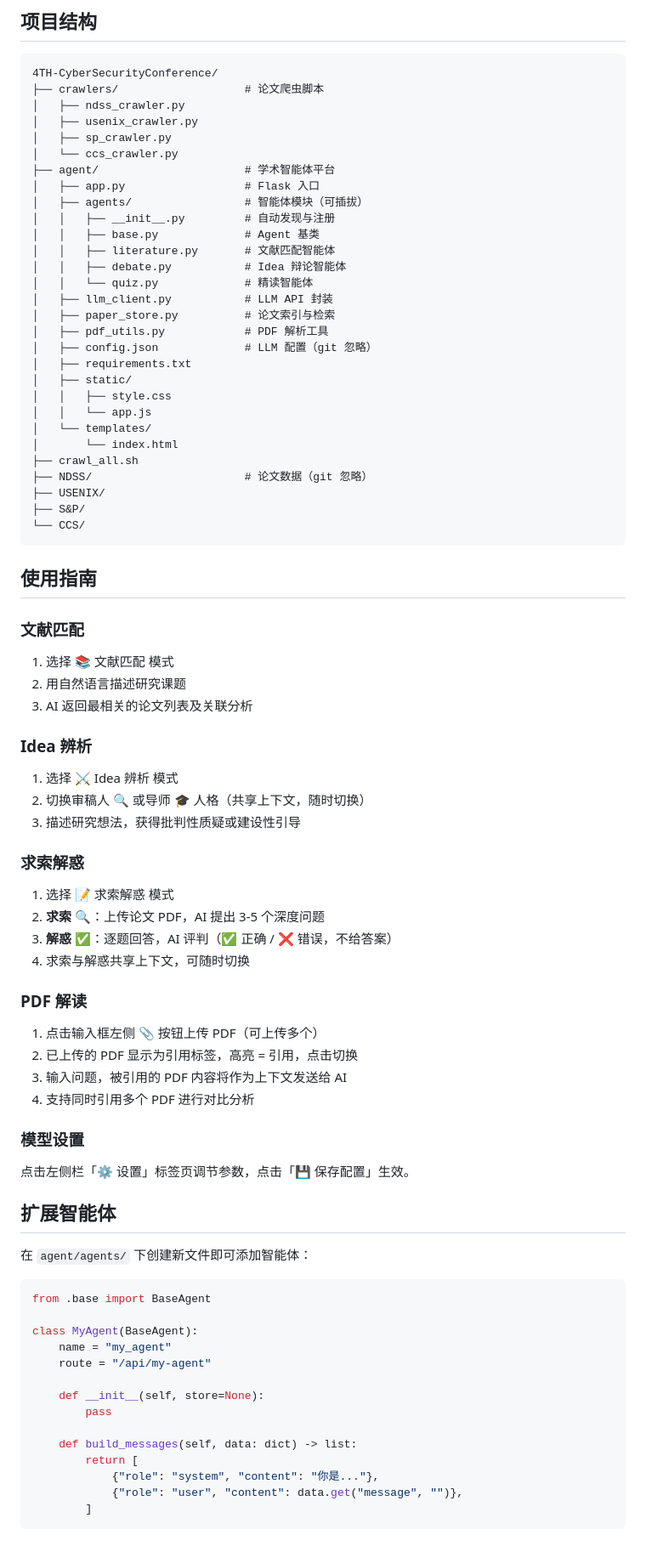
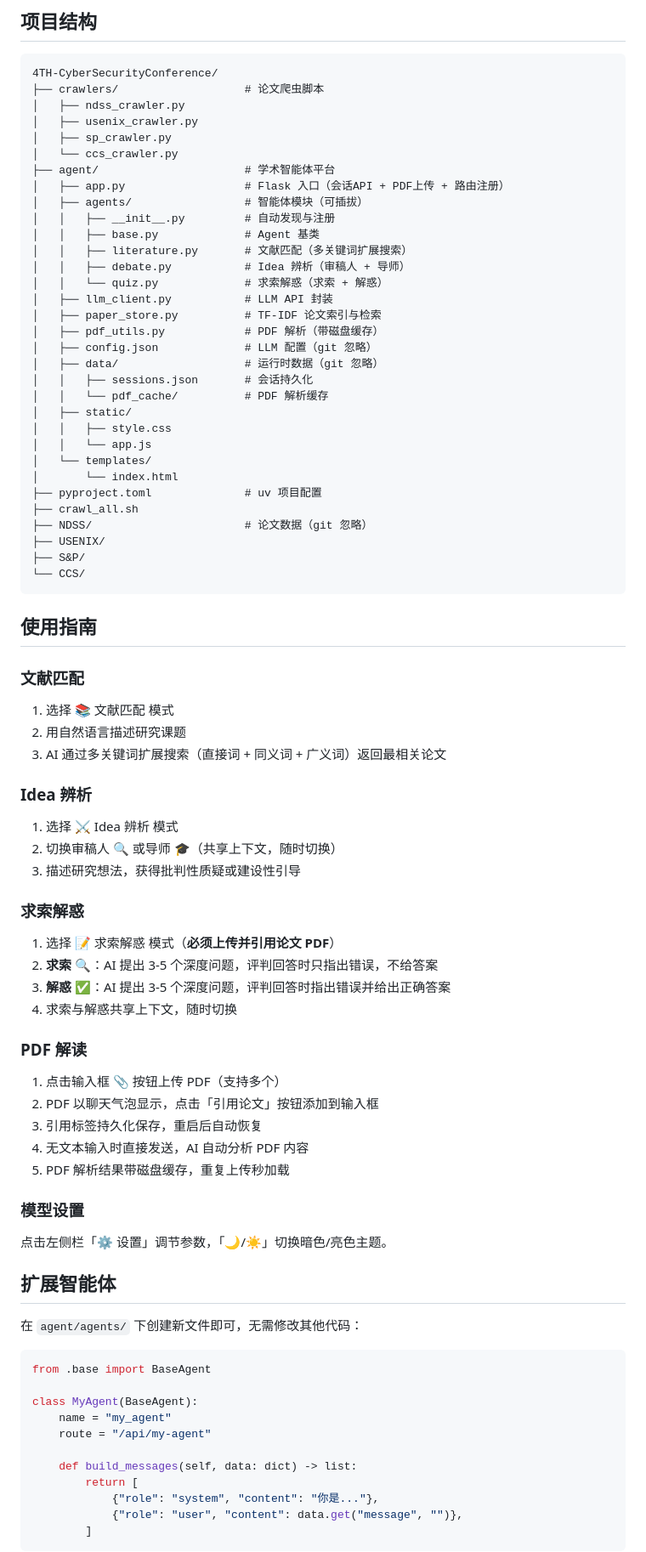
Before and after one commit to HackC0der/CyberAcademicAssistant, a Markdown page: README.md, the part around one of its changes. Shown at 85% size. Rendered like a GitHub page.

Commit message:
docs: update README with latest features
- Fix 求索解惑 description (解惑 gives correct answers)
- Update project structure (pyproject.toml, data/, pdf_cache/)
- PDF: chat bubble, reference tags, disk cache, standalone upload
- Literature: multi-keyword expansion search
- Simplified extension example (no __init__ needed)

````diff
--- a/README.md
+++ b/README.md
@@ -87,23 +83,26 @@ uv run python app.py
 │   ├── sp_crawler.py
 │   └── ccs_crawler.py
 ├── agent/                      # 学术智能体平台
-│   ├── app.py                  # Flask 入口
+│   ├── app.py                  # Flask 入口（会话API + PDF上传 + 路由注册）
 │   ├── agents/                 # 智能体模块（可插拔）
 │   │   ├── __init__.py         # 自动发现与注册
 │   │   ├── base.py             # Agent 基类
-│   │   ├── literature.py       # 文献匹配智能体
-│   │   ├── debate.py           # Idea 辩论智能体
-│   │   └── quiz.py             # 精读智能体
+│   │   ├── literature.py       # 文献匹配（多关键词扩展搜索）
+│   │   ├── debate.py           # Idea 辨析（审稿人 + 导师）
+│   │   └── quiz.py             # 求索解惑（求索 + 解惑）
 │   ├── llm_client.py           # LLM API 封装
-│   ├── paper_store.py          # 论文索引与检索
-│   ├── pdf_utils.py            # PDF 解析工具
+│   ├── paper_store.py          # TF-IDF 论文索引与检索
+│   ├── pdf_utils.py            # PDF 解析（带磁盘缓存）
 │   ├── config.json             # LLM 配置（git 忽略）
-│   ├── requirements.txt
+│   ├── data/                   # 运行时数据（git 忽略）
+│   │   ├── sessions.json       # 会话持久化
+│   │   └── pdf_cache/          # PDF 解析缓存
 │   ├── static/
 │   │   ├── style.css
 │   │   └── app.js
 │   └── templates/
 │       └── index.html
+├── pyproject.toml              # uv 项目配置
 ├── crawl_all.sh
 ├── NDSS/                       # 论文数据（git 忽略）
 ├── USENIX/
@@ -117,35 +116,36 @@ uv run python app.py
 
 1. 选择 📚 文献匹配 模式
 2. 用自然语言描述研究课题
-3. AI 返回最相关的论文列表及关联分析
+3. AI 通过多关键词扩展搜索（直接词 + 同义词 + 广义词）返回最相关论文
 
 ### Idea 辨析
 
 1. 选择 ⚔️ Idea 辨析 模式
-2. 切换审稿人 🔍 或导师 🎓 人格（共享上下文，随时切换）
+2. 切换审稿人 🔍 或导师 🎓（共享上下文，随时切换）
 3. 描述研究想法，获得批判性质疑或建设性引导
 
 ### 求索解惑
 
-1. 选择 📝 求索解惑 模式
-2. **求索** 🔍：上传论文 PDF，AI 提出 3-5 个深度问题
-3. **解惑** ✅：逐题回答，AI 评判（✅ 正确 / ❌ 错误，不给答案）
-4. 求索与解惑共享上下文，可随时切换
+1. 选择 📝 求索解惑 模式（**必须上传并引用论文 PDF**）
+2. **求索** 🔍：AI 提出 3-5 个深度问题，评判回答时只指出错误，不给答案
+3. **解惑** ✅：AI 提出 3-5 个深度问题，评判回答时指出错误并给出正确答案
+4. 求索与解惑共享上下文，随时切换
 
 ### PDF 解读
 
-1. 点击输入框左侧 📎 按钮上传 PDF（可上传多个）
-2. 已上传的 PDF 显示为引用标签，高亮 = 引用，点击切换
-3. 输入问题，被引用的 PDF 内容将作为上下文发送给 AI
-4. 支持同时引用多个 PDF 进行对比分析
+1. 点击输入框 📎 按钮上传 PDF（支持多个）
+2. PDF 以聊天气泡显示，点击「引用论文」按钮添加到输入框
+3. 引用标签持久化保存，重启后自动恢复
+4. 无文本输入时直接发送，AI 自动分析 PDF 内容
+5. PDF 解析结果带磁盘缓存，重复上传秒加载
 
 ### 模型设置
 
-点击左侧栏「⚙️ 设置」标签页调节参数，点击「💾 保存配置」生效。
+点击左侧栏「⚙️ 设置」调节参数，「🌙/☀️」切换暗色/亮色主题。
 
 ## 扩展智能体
 
-在 `agent/agents/` 下创建新文件即可添加智能体：
+在 `agent/agents/` 下创建新文件即可，无需修改其他代码：
 
 ```python
 from .base import BaseAgent
@@ -154,9 +154,6 @@ class MyAgent(BaseAgent):
     name = "my_agent"
     route = "/api/my-agent"
 
-    def __init__(self, store=None):
-        pass
-
     def build_messages(self, data: dict) -> list:
         return [
             {"role": "system", "content": "你是..."},
````
Also changed, not shown: other parts of README.md (+9 -13 lines).
